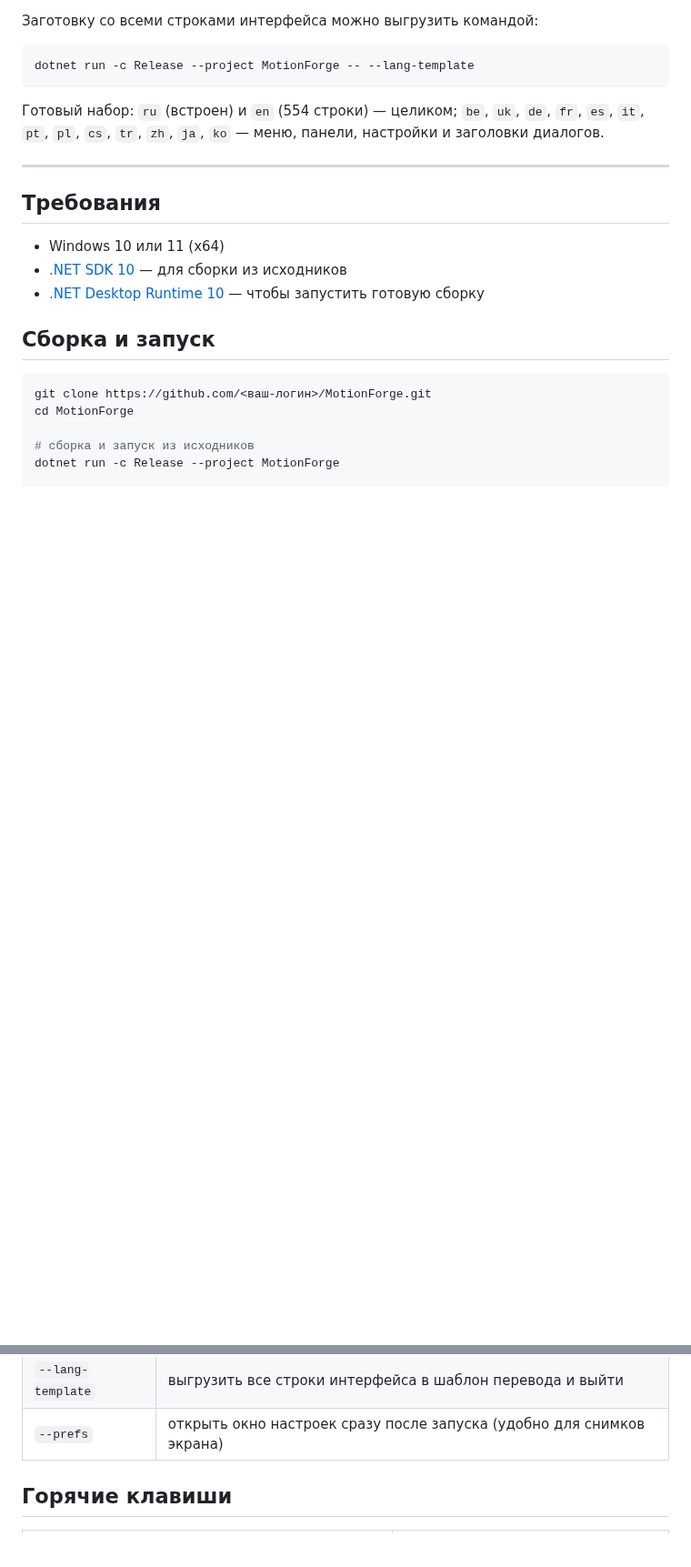
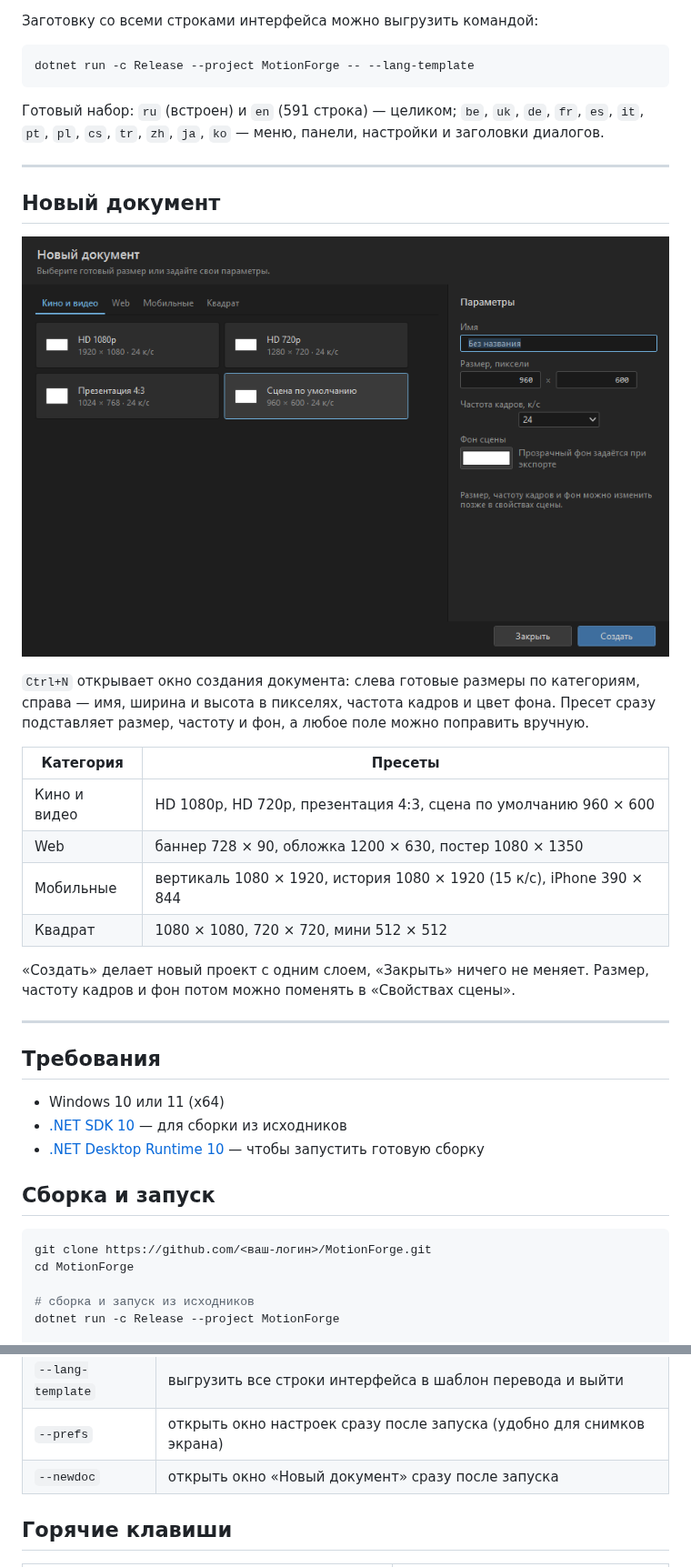
Before and after one commit to VaKaVo/MotionForge, a Markdown page: README.md, 2 parts joined by grey strips. Shown at 91% size. GitHub-like rendering; pictures changed too: docs/newdoc.png (added); blank space fills up the shorter version.

````diff
--- a/README.md
+++ b/README.md
@@ -113,8 +119,28 @@
 dotnet run -c Release --project MotionForge -- --lang-template
 ```
 
-Готовый набор: `ru` (встроен) и `en` (554 строки) — целиком; `be`, `uk`, `de`, `fr`, `es`,
+Готовый набор: `ru` (встроен) и `en` (591 строка) — целиком; `be`, `uk`, `de`, `fr`, `es`,
 `it`, `pt`, `pl`, `cs`, `tr`, `zh`, `ja`, `ko` — меню, панели, настройки и заголовки диалогов.
+
+---
+
+## Новый документ
+
+![Окно нового документа](docs/newdoc.png)
+
+`Ctrl+N` открывает окно создания документа: слева готовые размеры по категориям, справа —
+имя, ширина и высота в пикселях, частота кадров и цвет фона. Пресет сразу подставляет размер,
+частоту и фон, а любое поле можно поправить вручную.
+
+| Категория | Пресеты |
+| --- | --- |
+| Кино и видео | HD 1080p, HD 720p, презентация 4:3, сцена по умолчанию 960 × 600 |
+| Web | баннер 728 × 90, обложка 1200 × 630, постер 1080 × 1350 |
+| Мобильные | вертикаль 1080 × 1920, история 1080 × 1920 (15 к/с), iPhone 390 × 844 |
+| Квадрат | 1080 × 1080, 720 × 720, мини 512 × 512 |
+
+«Создать» делает новый проект с одним слоем, «Закрыть» ничего не меняет. Размер, частоту
+кадров и фон потом можно поменять в «Свойствах сцены».
 
 ---
 
@@ -160,6 +186,7 @@ dotnet run -c Release --project MotionForge -- --selftest
 | `--selftest` | прогнать проверки и выйти |
 | `--lang-template` | выгрузить все строки интерфейса в шаблон перевода и выйти |
 | `--prefs` | открыть окно настроек сразу после запуска (удобно для снимков экрана) |
+| `--newdoc` | открыть окно «Новый документ» сразу после запуска |
 
 ## Горячие клавиши
 
````
Also changed, not shown: other parts of README.md (+11 -5 lines), docs/languages.png, docs/screenshot.png, docs/settings.png, 9 other files.
